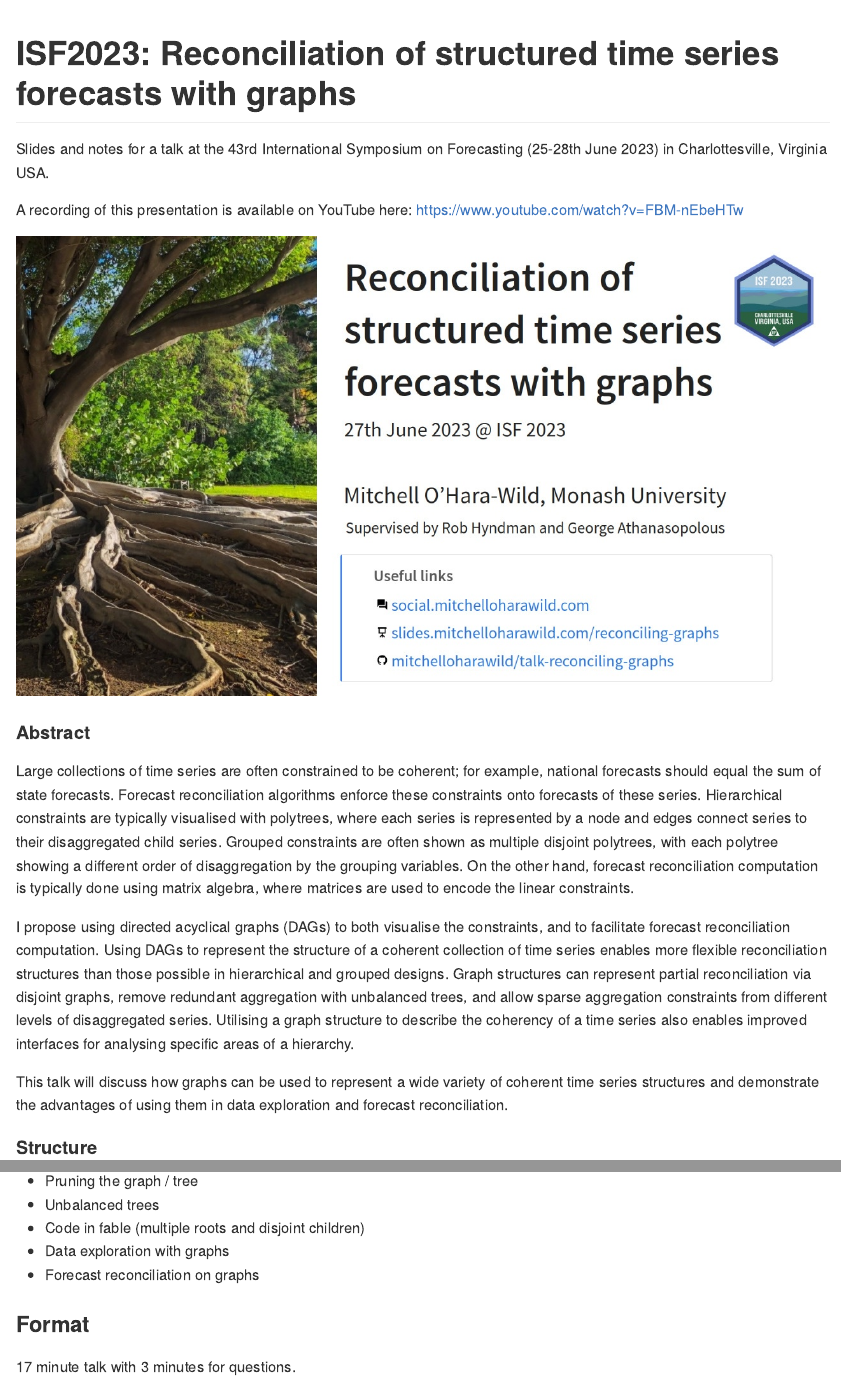
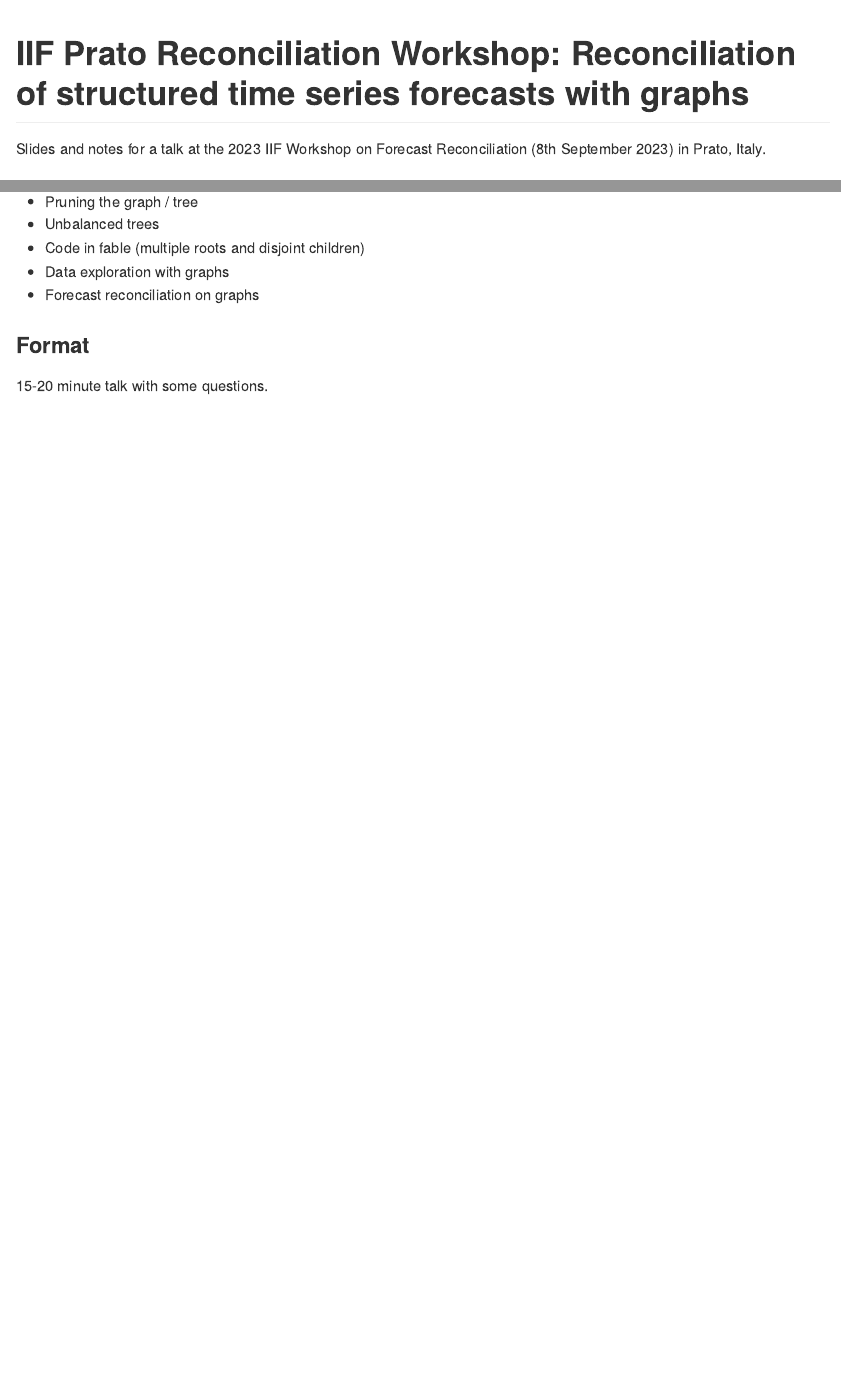
Before and after one commit to mitchelloharawild/talk-prato2023, an R Markdown document (README.Rmd): the page in a window 1100 px wide, from its top, and a second part further down, joined at a grey line. The pictures show the output file README.md that the author committed with the source, drawn offline in the style of GitHub.

Commit message:
Fix date of talk and readme

````diff
--- a/README.Rmd
+++ b/README.Rmd
@@ -11,24 +11,16 @@ knitr::opts_chunk$set(
 )
 ```
 
-# ISF2023: Reconciliation of structured time series forecasts with graphs
+# IIF Prato Reconciliation Workshop: Reconciliation of structured time series forecasts with graphs
 
 <!-- badges: start -->
 <!-- badges: end -->
 
-Slides and notes for a talk at the 43rd International Symposium on Forecasting (25-28th June 2023) in Charlottesville, Virginia USA.
+Slides and notes for a talk at the 2023 IIF Workshop on Forecast Reconciliation (8th September 2023) in Prato, Italy.
 
-A recording of this presentation is available on YouTube here: <https://www.youtube.com/watch?v=FBM-nEbeHTw>
+<!-- A recording of this presentation is available on YouTube here: <https://www.youtube.com/watch?v=> -->
 
-[![](preview.jpg)](https://www.youtube.com/watch?v=FBM-nEbeHTw)
-
-#### Abstract
-
-Large collections of time series are often constrained to be coherent; for example, national forecasts should equal the sum of state forecasts. Forecast reconciliation algorithms enforce these constraints onto forecasts of these series. Hierarchical constraints are typically visualised with polytrees, where each series is represented by a node and edges connect series to their disaggregated child series. Grouped constraints are often shown as multiple disjoint polytrees, with each polytree showing a different order of disaggregation by the grouping variables. On the other hand, forecast reconciliation computation is typically done using matrix algebra, where matrices are used to encode the linear constraints.
-
-I propose using directed acyclical graphs (DAGs) to both visualise the constraints, and to facilitate forecast reconciliation computation. Using DAGs to represent the structure of a coherent collection of time series enables more flexible reconciliation structures than those possible in hierarchical and grouped designs. Graph structures can represent partial reconciliation via disjoint graphs, remove redundant aggregation with unbalanced trees, and allow sparse aggregation constraints from different levels of disaggregated series. Utilising a graph structure to describe the coherency of a time series also enables improved interfaces for analysing specific areas of a hierarchy.
-
-This talk will discuss how graphs can be used to represent a wide variety of coherent time series structures and demonstrate the advantages of using them in data exploration and forecast reconciliation.
+<!-- [![](preview.jpg)](https://www.youtube.com/watch?v=) -->
 
 
 #### Structure
@@ -46,4 +38,4 @@ This talk will discuss how graphs can be used to represent a wide variety of coh
 
 ### Format
 
-17 minute talk with 3 minutes for questions.
+15-20 minute talk with some questions.
````
Also changed, not shown: README.md.
